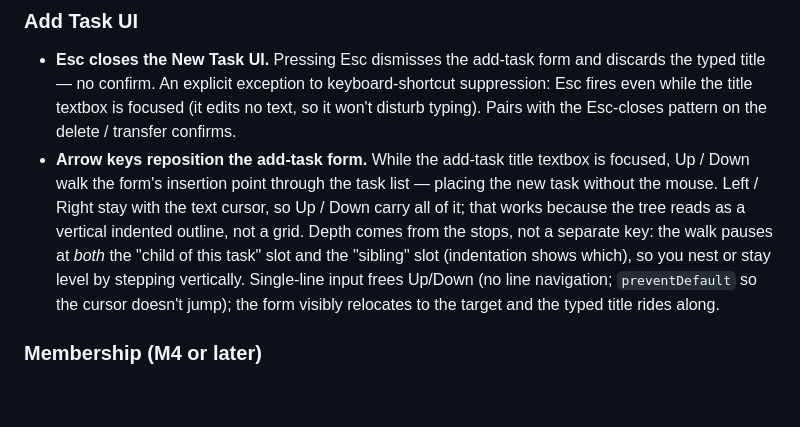
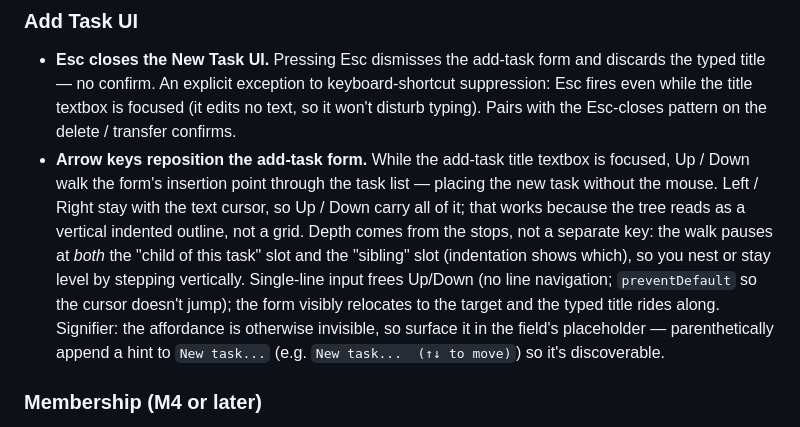
Before and after one commit to n8bar/DoItList, a Markdown page: docs/BACKLOG.md, the part around the change. GitHub-like rendering; blank space fills up the shorter version.

Commit message:
docs(backlog): add signifier note to the add-task arrow-reposition item
The Up/Down reposition affordance is invisible on its own; note that it
should be signified in the field placeholder (parenthetical hint on
"New task...") so it's discoverable.

Co-Authored-By: Claude Opus 4.8 <noreply@anthropic.com>

```diff
--- a/docs/BACKLOG.md
+++ b/docs/BACKLOG.md
@@ -28,7 +28,7 @@ Work for releases _after_ the upcoming one. The currently-targeted release and i
 
 ### Add Task UI
 - **Esc closes the New Task UI.** Pressing Esc dismisses the add-task form and discards the typed title — no confirm. An explicit exception to keyboard-shortcut suppression: Esc fires even while the title textbox is focused (it edits no text, so it won't disturb typing). Pairs with the Esc-closes pattern on the delete / transfer confirms.
-- **Arrow keys reposition the add-task form.** While the add-task title textbox is focused, Up / Down walk the form's insertion point through the task list — placing the new task without the mouse. Left / Right stay with the text cursor, so Up / Down carry all of it; that works because the tree reads as a vertical indented outline, not a grid. Depth comes from the stops, not a separate key: the walk pauses at *both* the "child of this task" slot and the "sibling" slot (indentation shows which), so you nest or stay level by stepping vertically. Single-line input frees Up/Down (no line navigation; `preventDefault` so the cursor doesn't jump); the form visibly relocates to the target and the typed title rides along.
+- **Arrow keys reposition the add-task form.** While the add-task title textbox is focused, Up / Down walk the form's insertion point through the task list — placing the new task without the mouse. Left / Right stay with the text cursor, so Up / Down carry all of it; that works because the tree reads as a vertical indented outline, not a grid. Depth comes from the stops, not a separate key: the walk pauses at *both* the "child of this task" slot and the "sibling" slot (indentation shows which), so you nest or stay level by stepping vertically. Single-line input frees Up/Down (no line navigation; `preventDefault` so the cursor doesn't jump); the form visibly relocates to the target and the typed title rides along. Signifier: the affordance is otherwise invisible, so surface it in the field's placeholder — parenthetically append a hint to `New task...` (e.g. `New task...  (↑↓ to move)`) so it's discoverable.
 
 ### Membership (M4 or later)
 - **Admin role.** A delegated tier between owner and editor: manage the roster (add / remove members, change roles below admin) without ownership — no initiative delete, no ownership transfer. Lets owners hand off member management; pairs with invite-by-email below. When this lands, ownership transfer demotes the old owner to **admin** instead of today's editor.
```
